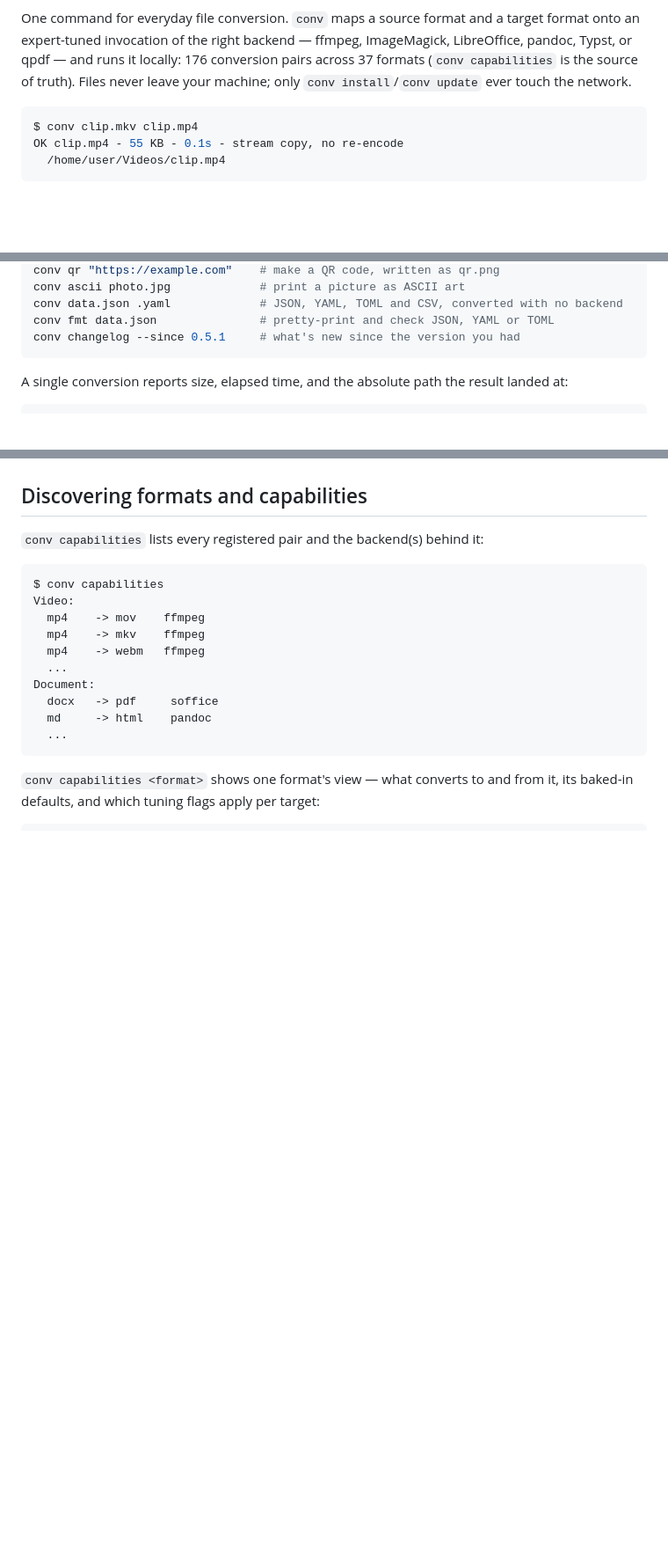
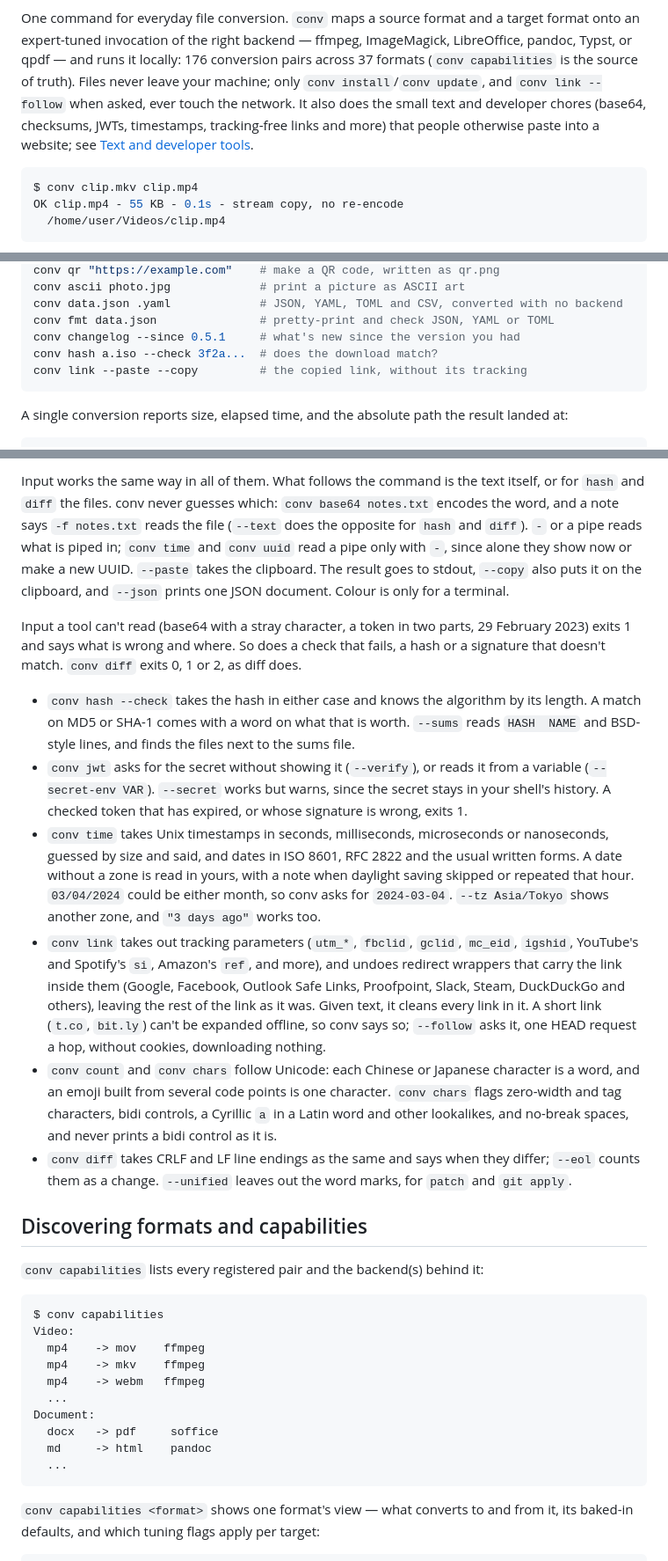
Before and after one commit to shdwfruit/convkit, a Markdown page: README.md, 3 parts joined by grey strips. Shown at 88% size. GitHub-like rendering; blank space fills up the shorter version.

````diff
--- a/README.md
+++ b/README.md
@@ -15,8 +15,11 @@ One command for everyday file conversion. `conv` maps a source format and a
 target format onto an expert-tuned invocation of the right backend — ffmpeg,
 ImageMagick, LibreOffice, pandoc, Typst, or qpdf — and runs it locally: 176
 conversion pairs across 37 formats (`conv capabilities` is the source of
-truth). Files never leave your machine; only `conv install`/`conv update`
-ever touch the network.
+truth). Files never leave your machine; only `conv install`/`conv update`,
+and `conv link --follow` when asked, ever touch the network. It also does
+the small text and developer chores (base64, checksums, JWTs, timestamps,
+tracking-free links and more) that people otherwise paste into a website;
+see [Text and developer tools](#text-and-developer-tools).
 
 ```console
 $ conv clip.mkv clip.mp4
@@ -114,6 +117,8 @@ conv ascii photo.jpg             # print a picture as ASCII art
 conv data.json .yaml             # JSON, YAML, TOML and CSV, converted with no backend
 conv fmt data.json               # pretty-print and check JSON, YAML or TOML
 conv changelog --since 0.5.1     # what's new since the version you had
+conv hash a.iso --check 3f2a...  # does the download match?
+conv link --paste --copy         # the copied link, without its tracking
 ```
 
 A single conversion reports size, elapsed time, and the absolute path the
@@ -865,3 +893,48 @@ file whose comments it would lose.
+Input works the same way in all of them. What follows the command is the
+text itself, or for `hash` and `diff` the files. conv never guesses which:
+`conv base64 notes.txt` encodes the word, and a note says `-f notes.txt`
+reads the file (`--text` does the opposite for `hash` and `diff`). `-` or
+a pipe reads what is piped in; `conv time` and `conv uuid` read a pipe
+only with `-`, since alone they show now or make a new UUID. `--paste`
+takes the clipboard. The result goes to stdout, `--copy` also puts it on
+the clipboard, and `--json` prints one JSON document. Colour is only for a
+terminal.
+
+Input a tool can't read (base64 with a stray character, a token in two
+parts, 29 February 2023) exits 1 and says what is wrong and where. So does
+a check that fails, a hash or a signature that doesn't match. `conv diff`
+exits 0, 1 or 2, as diff does.
+
+- `conv hash --check` takes the hash in either case and knows the
+  algorithm by its length. A match on MD5 or SHA-1 comes with a word on
+  what that is worth. `--sums` reads `HASH  NAME` and BSD-style lines, and
+  finds the files next to the sums file.
+- `conv jwt` asks for the secret without showing it (`--verify`), or reads
+  it from a variable (`--secret-env VAR`). `--secret` works but warns,
+  since the secret stays in your shell's history. A checked token that has
+  expired, or whose signature is wrong, exits 1.
+- `conv time` takes Unix timestamps in seconds, milliseconds, microseconds
+  or nanoseconds, guessed by size and said, and dates in ISO 8601, RFC
+  2822 and the usual written forms. A date without a zone is read in
+  yours, with a note when daylight saving skipped or repeated that hour.
+  `03/04/2024` could be either month, so conv asks for `2024-03-04`.
+  `--tz Asia/Tokyo` shows another zone, and `"3 days ago"` works too.
+- `conv link` takes out tracking parameters (`utm_*`, `fbclid`, `gclid`,
+  `mc_eid`, `igshid`, YouTube's and Spotify's `si`, Amazon's `ref`, and
+  more), and undoes redirect wrappers that carry the link inside them
+  (Google, Facebook, Outlook Safe Links, Proofpoint, Slack, Steam,
+  DuckDuckGo and others), leaving the rest of the link as it was. Given
+  text, it cleans every link in it. A short link (`t.co`, `bit.ly`) can't
+  be expanded offline, so conv says so; `--follow` asks it, one HEAD
+  request a hop, without cookies, downloading nothing.
+- `conv count` and `conv chars` follow Unicode: each Chinese or Japanese
+  character is a word, and an emoji built from several code points is one
+  character. `conv chars` flags zero-width and tag characters, bidi
+  controls, a Cyrillic `а` in a Latin word and other lookalikes, and
+  no-break spaces, and never prints a bidi control as it is.
+- `conv diff` takes CRLF and LF line endings as the same and says when
+  they differ; `--eol` counts them as a change. `--unified` leaves out the
+  word marks, for `patch` and `git apply`.
 
 ## Discovering formats and capabilities
 
````
Also changed, not shown: other parts of README.md (+26 -0 lines), CHANGELOG.md (+13 -1 lines).
